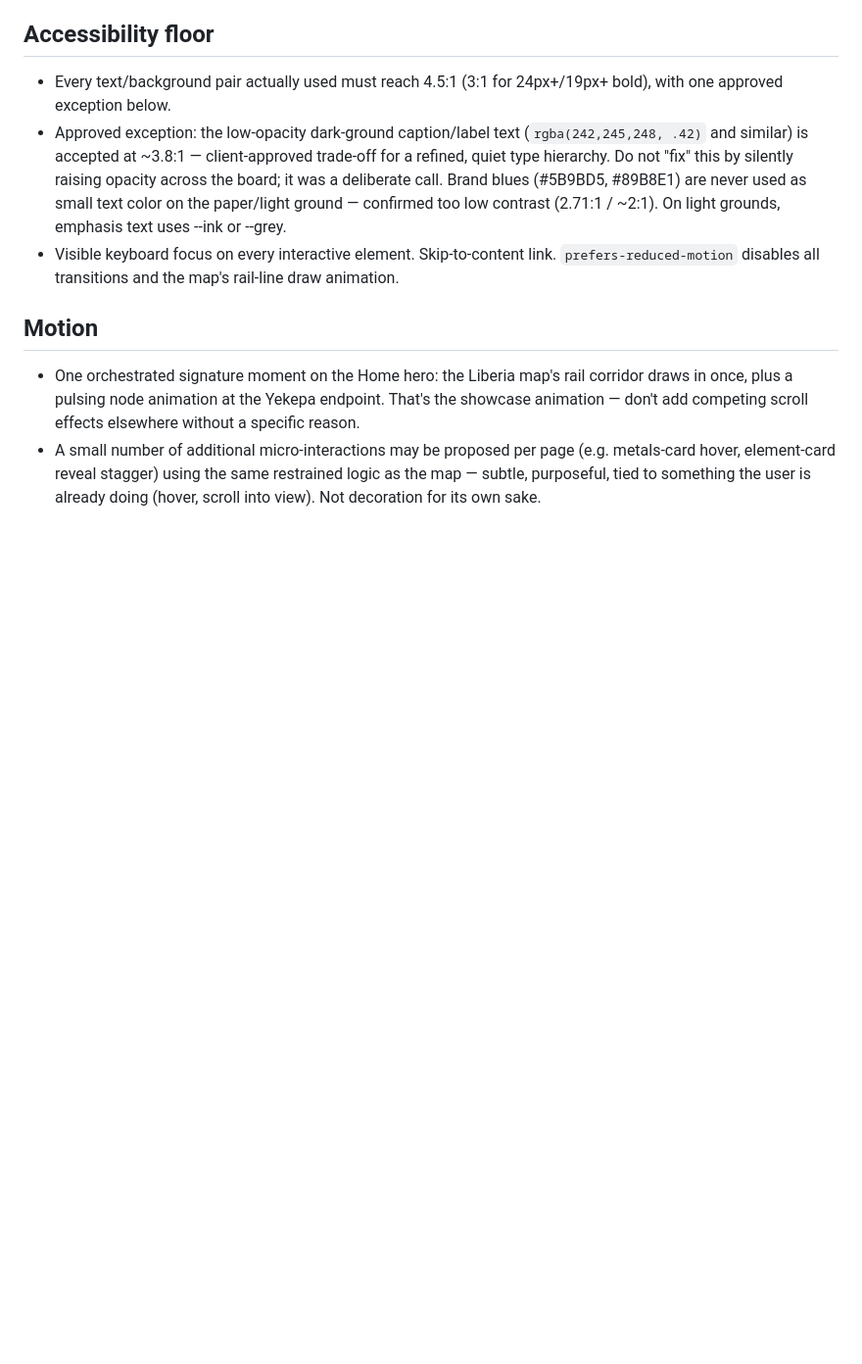
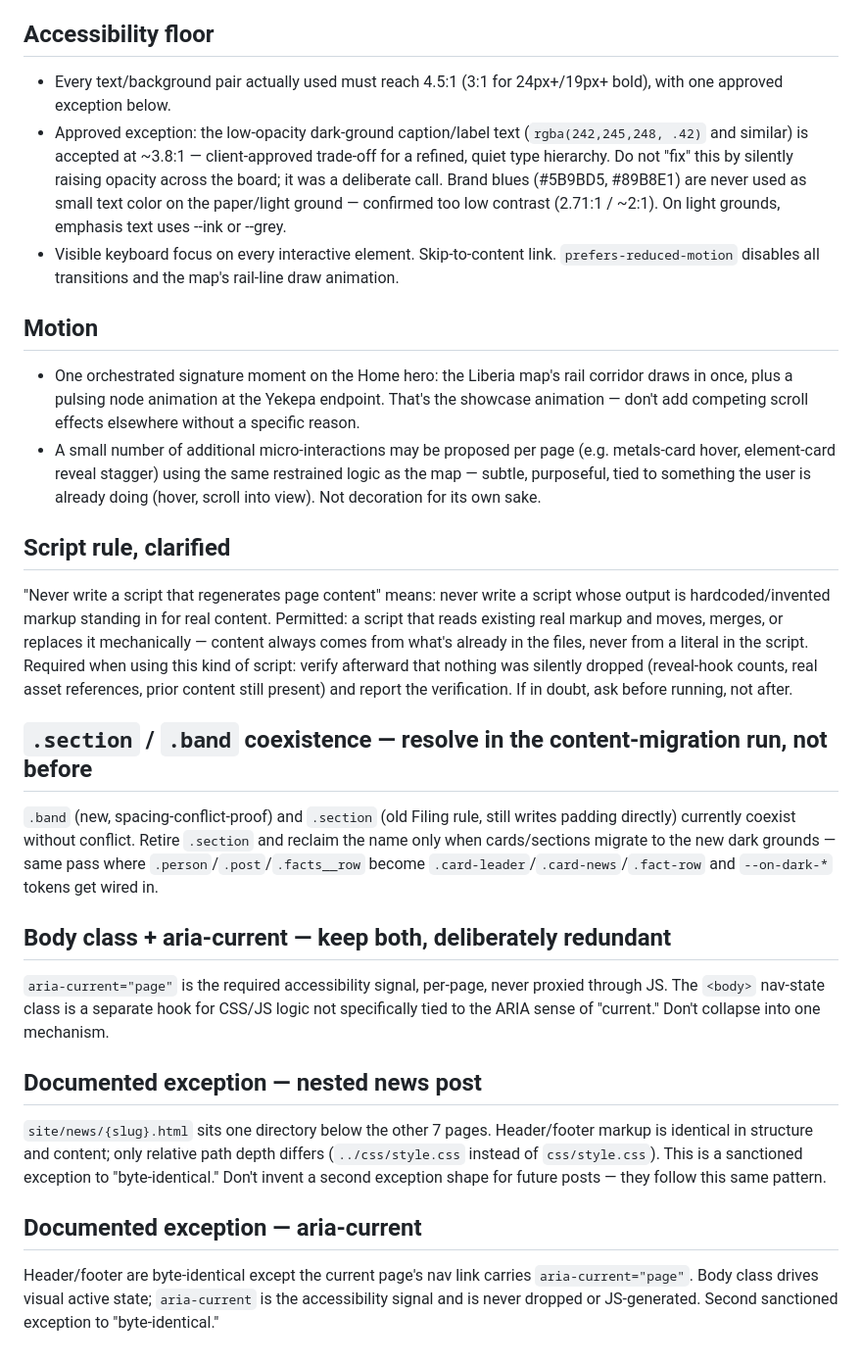
Before and after one commit to danicollante/usr-website, a Markdown page: CLAUDE.md, the part around the change. Shown at 98% size. Drawn GitHub-style; blank space fills up the shorter version.

Commit message:
Commit the pending CLAUDE.md architecture-decision addendum
Applied earlier (script rule clarification, .section/.band coexistence,
body class + aria-current, and the two documented byte-identical
exceptions) but never committed at the time.

```diff
--- a/CLAUDE.md
+++ b/CLAUDE.md
@@ -86,3 +86,34 @@ thin redirect stubs (meta-refresh + canonical link) pointing at the new page/anc
 - A small number of additional micro-interactions may be proposed per page (e.g. metals-card hover,
   element-card reveal stagger) using the same restrained logic as the map — subtle, purposeful, tied
   to something the user is already doing (hover, scroll into view). Not decoration for its own sake.
+
+## Script rule, clarified
+"Never write a script that regenerates page content" means: never write a script whose output is
+hardcoded/invented markup standing in for real content. Permitted: a script that reads existing
+real markup and moves, merges, or replaces it mechanically — content always comes from what's
+already in the files, never from a literal in the script. Required when using this kind of
+script: verify afterward that nothing was silently dropped (reveal-hook counts, real asset
+references, prior content still present) and report the verification. If in doubt, ask before
+running, not after.
+
+## `.section` / `.band` coexistence — resolve in the content-migration run, not before
+`.band` (new, spacing-conflict-proof) and `.section` (old Filing rule, still writes padding
+directly) currently coexist without conflict. Retire `.section` and reclaim the name only when
+cards/sections migrate to the new dark grounds — same pass where `.person`/`.post`/`.facts__row`
+become `.card-leader`/`.card-news`/`.fact-row` and `--on-dark-*` tokens get wired in.
+
+## Body class + aria-current — keep both, deliberately redundant
+`aria-current="page"` is the required accessibility signal, per-page, never proxied through JS.
+The `<body>` nav-state class is a separate hook for CSS/JS logic not specifically tied to the
+ARIA sense of "current." Don't collapse into one mechanism.
+
+## Documented exception — nested news post
+`site/news/{slug}.html` sits one directory below the other 7 pages. Header/footer markup is
+identical in structure and content; only relative path depth differs (`../css/style.css` instead
+of `css/style.css`). This is a sanctioned exception to "byte-identical." Don't invent a second
+exception shape for future posts — they follow this same pattern.
+
+## Documented exception — aria-current
+Header/footer are byte-identical except the current page's nav link carries
+`aria-current="page"`. Body class drives visual active state; `aria-current` is the accessibility
+signal and is never dropped or JS-generated. Second sanctioned exception to "byte-identical."
```
